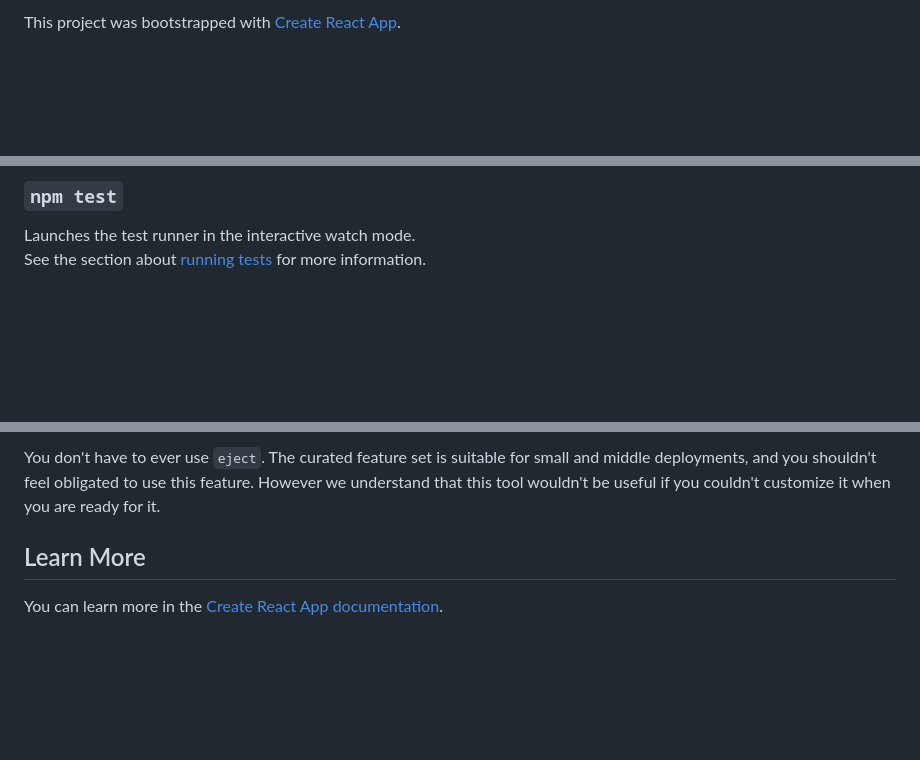
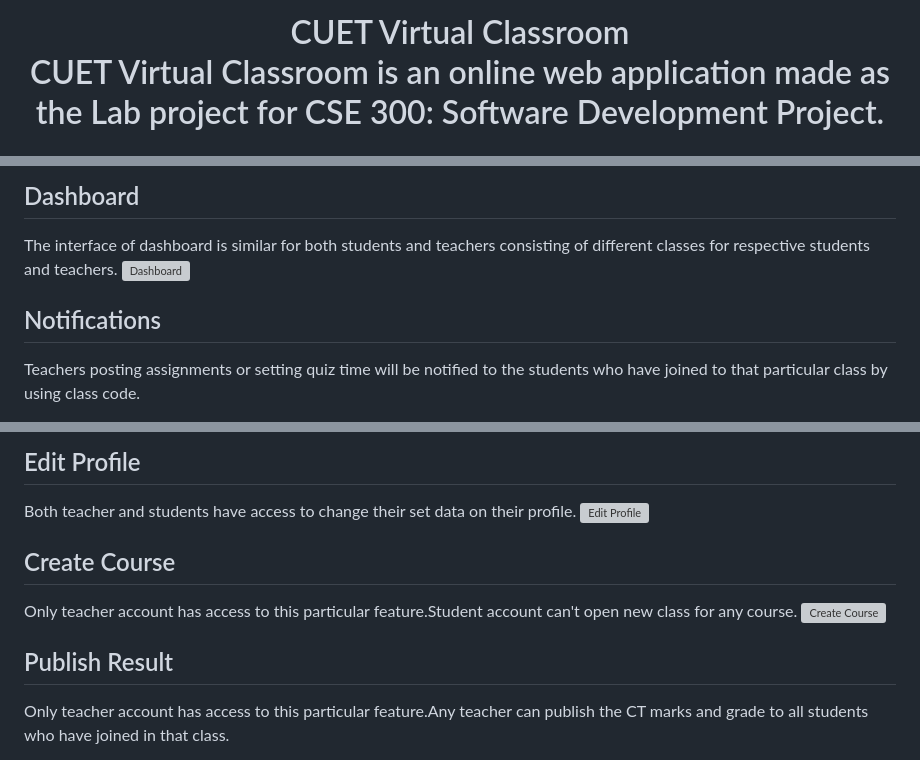
Before and after one commit to ZSMeem/Virtual_Classroom_for_CUET, a Markdown page: README.md, 3 parts joined by grey strips. Drawn GitHub-style; blank space fills up the shorter version; grey boxes are pictures that could not be loaded.

```diff
--- a/README.md
+++ b/README.md
@@ -2,3 +3,5 @@
 
-This project was bootstrapped with [Create React App](https://github.com/facebook/create-react-app).
+ <h1 align="center">CUET Virtual Classroom</h2>
+ <p align="center">CUET Virtual Classroom is an online web application made as the Lab project for CSE 300: Software Development Project.</p>
+</p>
 
@@ -16,6 +67,8 @@ You may also see any lint errors in the console.
 
-### `npm test`
+## Dashboard
+The interface of dashboard is similar for both students and teachers consisting of different classes for respective students and teachers.
+![Dashboard](demoImages/dashboard.png)
 
-Launches the test runner in the interactive watch mode.\
-See the section about [running tests](https://facebook.github.io/create-react-app/docs/running-tests) for more information.
+## Notifications
+Teachers posting assignments or setting quiz time will be notified to the students who have joined to that particular class by using class code.
 
@@ -39,7 +93,12 @@ Instead, it will copy all the configuration files and the transitive dependencie
 
-You don't have to ever use `eject`. The curated feature set is suitable for small and middle deployments, and you shouldn't feel obligated to use this feature. However we understand that this tool wouldn't be useful if you couldn't customize it when you are ready for it.
+## Edit Profile
+Both teacher and students have access to change their set data on their profile.
+![Edit Profile](demoImages/edit-profile.png)
 
-## Learn More
+## Create Course
+Only teacher account has access to this particular feature.Student account can't open new class for any course.
+![Create Course](demoImages/create-course.png)
 
-You can learn more in the [Create React App documentation](https://facebook.github.io/create-react-app/docs/getting-started).
+## Publish Result
+Only teacher account has access to this particular feature.Any teacher can publish the CT marks and grade to all students who have joined in that class.
 
```
Also changed, not shown: other parts of README.md (+95 -34 lines).
